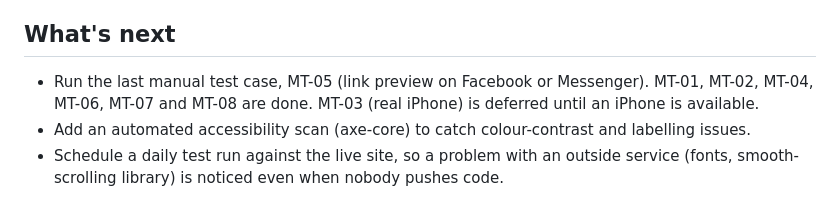
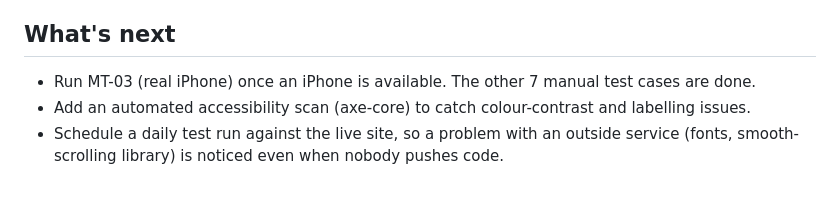
Before and after one commit to dionanthonyflores-prog/mirou-matcha, a Markdown page: qa/README.md, the part around the change. Drawn GitHub-style.

Commit message:
Record manual test MT-05 (link preview in Messenger): passed
Co-Authored-By: Claude Opus 5.5 <noreply@anthropic.com>

```diff
--- a/qa/README.md
+++ b/qa/README.md
@@ -69,7 +69,7 @@ Full reports, with steps, root causes, fixes and screenshots, are in the [defect
 
 ## What's next
 
-- Run the last manual test case, MT-05 (link preview on Facebook or Messenger). MT-01, MT-02, MT-04, MT-06, MT-07 and MT-08 are done. MT-03 (real iPhone) is deferred until an iPhone is available.
+- Run MT-03 (real iPhone) once an iPhone is available. The other 7 manual test cases are done.
 - Add an automated accessibility scan (axe-core) to catch colour-contrast and labelling issues.
 - Schedule a daily test run against the live site, so a problem with an outside service (fonts, smooth-scrolling library) is noticed even when nobody pushes code.
 
```
Also changed, not shown: qa/test-cases.md (+1 -1 lines).
